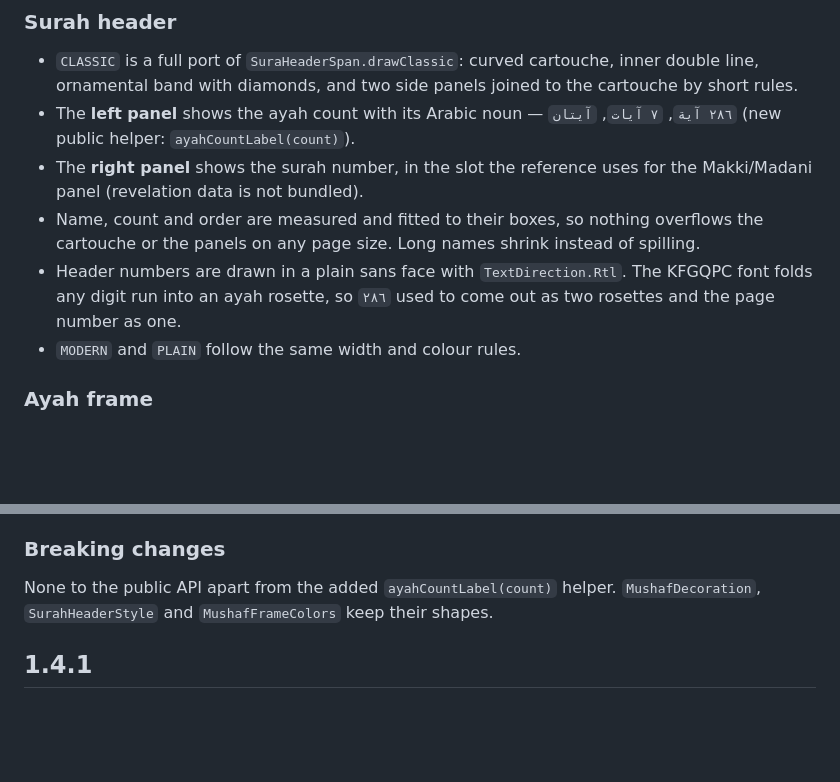
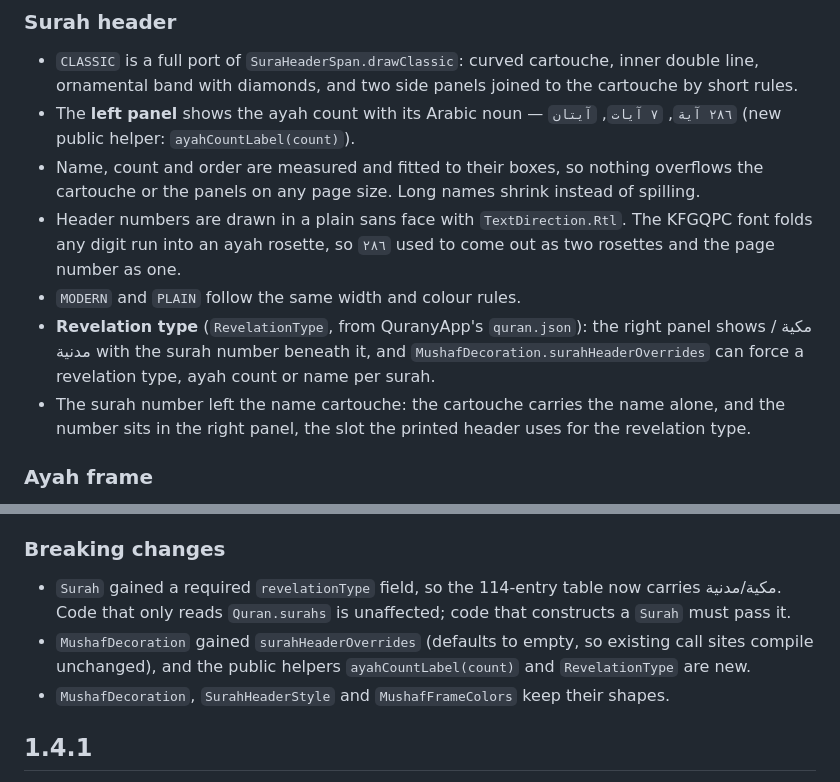
Before and after one commit to sherifshabans/mushaf-text, a Markdown page: CHANGELOG.md, 2 parts joined by grey strips. Drawn GitHub-style; blank space fills up the shorter version.

Commit message:
Docs: revelation type in the data section, release notes for 1.5.0
- README (EN/AR): Quran.surahs now documents the revelation type.
- CHANGELOG: record the revelation panel, the surah number moving to the
  right panel, the new ayahCountLabel helper, the surahHeaderOverrides
  option, and the Surah.revelationType breaking change.

Co-authored-by: CommandCodeBot <noreply@commandcode.ai>

```diff
--- a/CHANGELOG.md
+++ b/CHANGELOG.md
@@ -24,14 +24,17 @@ rope of beads, and the surah banner spilled off both edges.
   ornamental band with diamonds, and two side panels joined to the cartouche by short rules.
 - The **left panel** shows the ayah count with its Arabic noun — `٢٨٦ آية`, `٧ آيات`, `آيتان`
   (new public helper: `ayahCountLabel(count)`).
-- The **right panel** shows the surah number, in the slot the reference uses for the
-  Makki/Madani panel (revelation data is not bundled).
 - Name, count and order are measured and fitted to their boxes, so nothing overflows the
   cartouche or the panels on any page size. Long names shrink instead of spilling.
 - Header numbers are drawn in a plain sans face with `TextDirection.Rtl`. The KFGQPC font folds
   any digit run into an ayah rosette, so `٢٨٦` used to come out as two rosettes and the page
   number as one.
 - `MODERN` and `PLAIN` follow the same width and colour rules.
+- **Revelation type** (`RevelationType`, from QuranyApp's `quran.json`): the right panel shows
+  مكية / مدنية with the surah number beneath it, and `MushafDecoration.surahHeaderOverrides`
+  can force a revelation type, ayah count or name per surah.
+- The surah number left the name cartouche: the cartouche carries the name alone, and the number
+  sits in the right panel, the slot the printed header uses for the revelation type.
 
 ### Ayah frame
 
@@ -52,8 +55,12 @@ rope of beads, and the surah banner spilled off both edges.
 
 ### Breaking changes
 
-None to the public API apart from the added `ayahCountLabel(count)` helper. `MushafDecoration`,
-`SurahHeaderStyle` and `MushafFrameColors` keep their shapes.
+- `Surah` gained a required `revelationType` field, so the 114-entry table now carries
+  مكية/مدنية. Code that only reads `Quran.surahs` is unaffected; code that constructs a `Surah`
+  must pass it.
+- `MushafDecoration` gained `surahHeaderOverrides` (defaults to empty, so existing call sites
+  compile unchanged), and the public helpers `ayahCountLabel(count)` and `RevelationType` are new.
+- `MushafDecoration`, `SurahHeaderStyle` and `MushafFrameColors` keep their shapes.
 
 ## 1.4.1
 
```
Also changed, not shown: README.md (+2 -2 lines).
